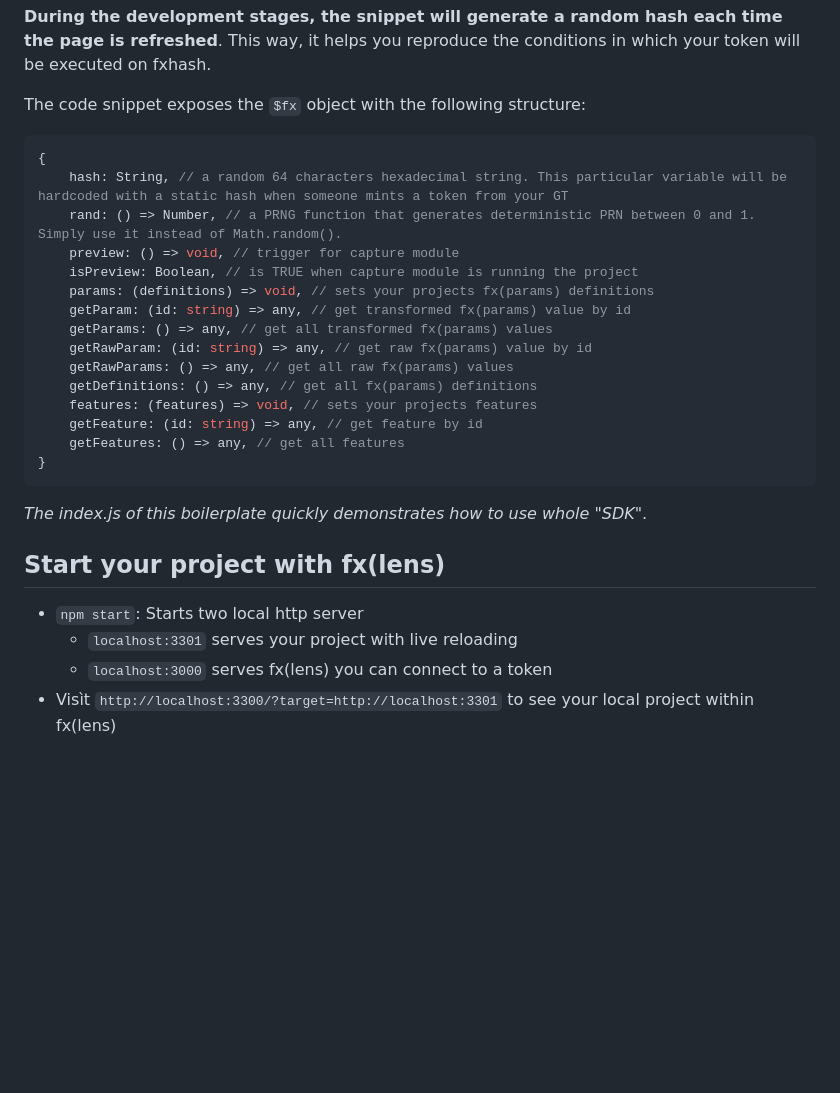
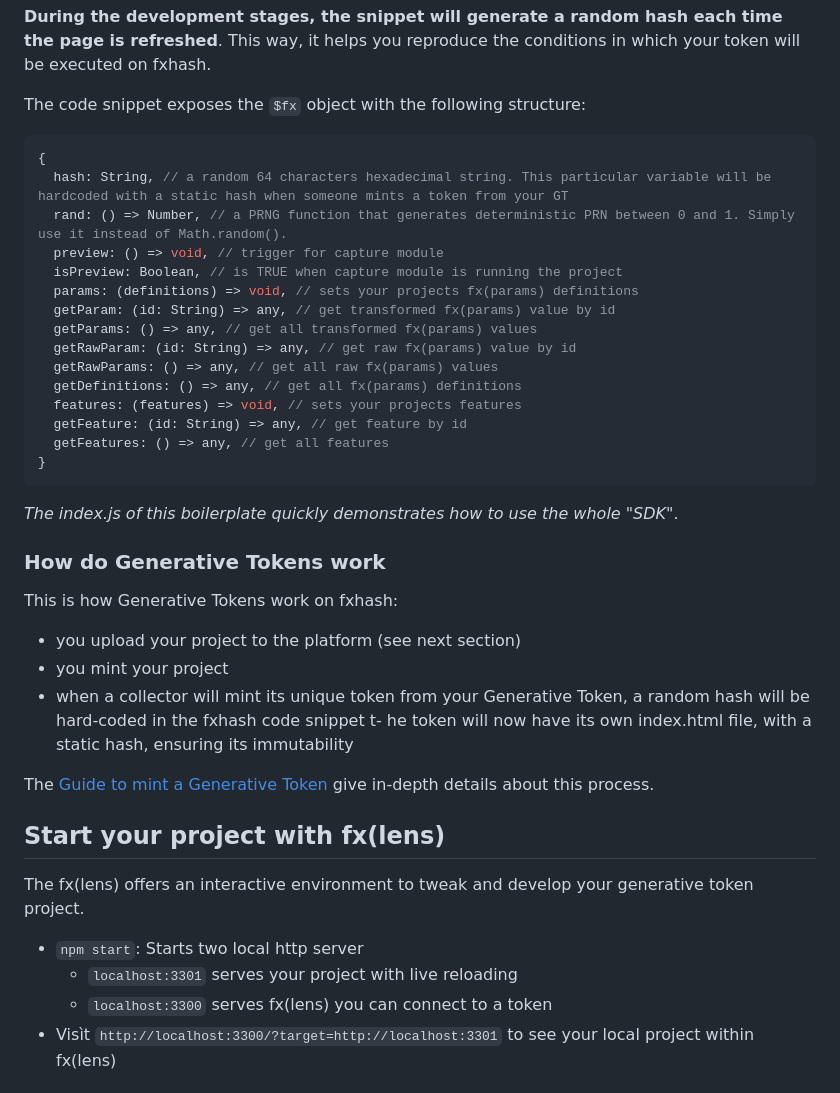
Before and after one commit to fxhash/params-boilerplate, a Markdown page: README.md, the part around one of its changes. Drawn GitHub-style; blank space fills up the shorter version.

Commit message:
add how gen tok works section; minor formatting

````diff
--- a/README.md
+++ b/README.md
@@ -31,29 +31,42 @@ The code snippet exposes the `$fx` object with the following structure:
 
 ```typescript
 {
-	hash: String, // a random 64 characters hexadecimal string. This particular variable will be hardcoded with a static hash when someone mints a token from your GT
-	rand: () => Number, // a PRNG function that generates deterministic PRN between 0 and 1. Simply use it instead of Math.random().
-	preview: () => void, // trigger for capture module
-	isPreview: Boolean, // is TRUE when capture module is running the project
-	params: (definitions) => void, // sets your projects fx(params) definitions
-	getParam: (id: string) => any, // get transformed fx(params) value by id
-	getParams: () => any, // get all transformed fx(params) values
-	getRawParam: (id: string) => any, // get raw fx(params) value by id
-	getRawParams: () => any, // get all raw fx(params) values
-	getDefinitions: () => any, // get all fx(params) definitions
-	features: (features) => void, // sets your projects features
-	getFeature: (id: string) => any, // get feature by id
-	getFeatures: () => any, // get all features
+  hash: String, // a random 64 characters hexadecimal string. This particular variable will be hardcoded with a static hash when someone mints a token from your GT
+  rand: () => Number, // a PRNG function that generates deterministic PRN between 0 and 1. Simply use it instead of Math.random().
+  preview: () => void, // trigger for capture module
+  isPreview: Boolean, // is TRUE when capture module is running the project
+  params: (definitions) => void, // sets your projects fx(params) definitions
+  getParam: (id: String) => any, // get transformed fx(params) value by id
+  getParams: () => any, // get all transformed fx(params) values
+  getRawParam: (id: String) => any, // get raw fx(params) value by id
+  getRawParams: () => any, // get all raw fx(params) values
+  getDefinitions: () => any, // get all fx(params) definitions
+  features: (features) => void, // sets your projects features
+  getFeature: (id: String) => any, // get feature by id
+  getFeatures: () => any, // get all features
 }
 ```
 
-*The index.js of this boilerplate quickly demonstrates how to use whole "SDK"*.
+*The index.js of this boilerplate quickly demonstrates how to use the whole "SDK"*.
+
+###  How do Generative Tokens work
+
+This is how Generative Tokens work on fxhash:
+
+- you upload your project to the platform (see next section)
+- you mint your project
+- when a collector will mint its unique token from your Generative Token, a random hash will be hard-coded in the fxhash code snippet
+t- he token will now have its own index.html file, with a static hash, ensuring its immutability
+
+The [Guide to mint a Generative Token](https://www.fxhash.xyz/doc/artist/guide-publish-generative-token) give in-depth details about this process.
 
 ## Start your project with fx(lens)
 
+The fx(lens) offers an interactive environment to tweak and develop your generative token project.
+
 - `npm start`: Starts two local http server
 	- `localhost:3301` serves your project with live reloading
-	- `localhost:3000` serves fx(lens) you can connect to a token
+	- `localhost:3300` serves fx(lens) you can connect to a token
 - Visìt `http://localhost:3300/?target=http://localhost:3301` to see your local project within fx(lens)
 
 ## Publish your project
````
Also changed, not shown: other parts of README.md (+3 -3 lines).
